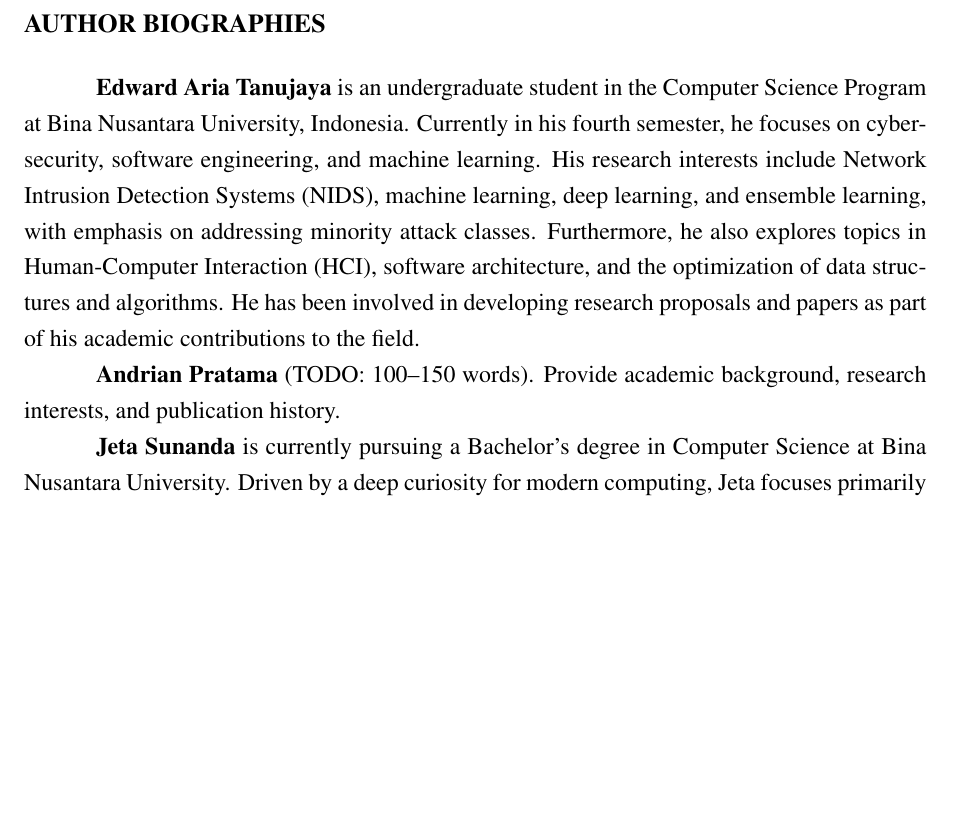
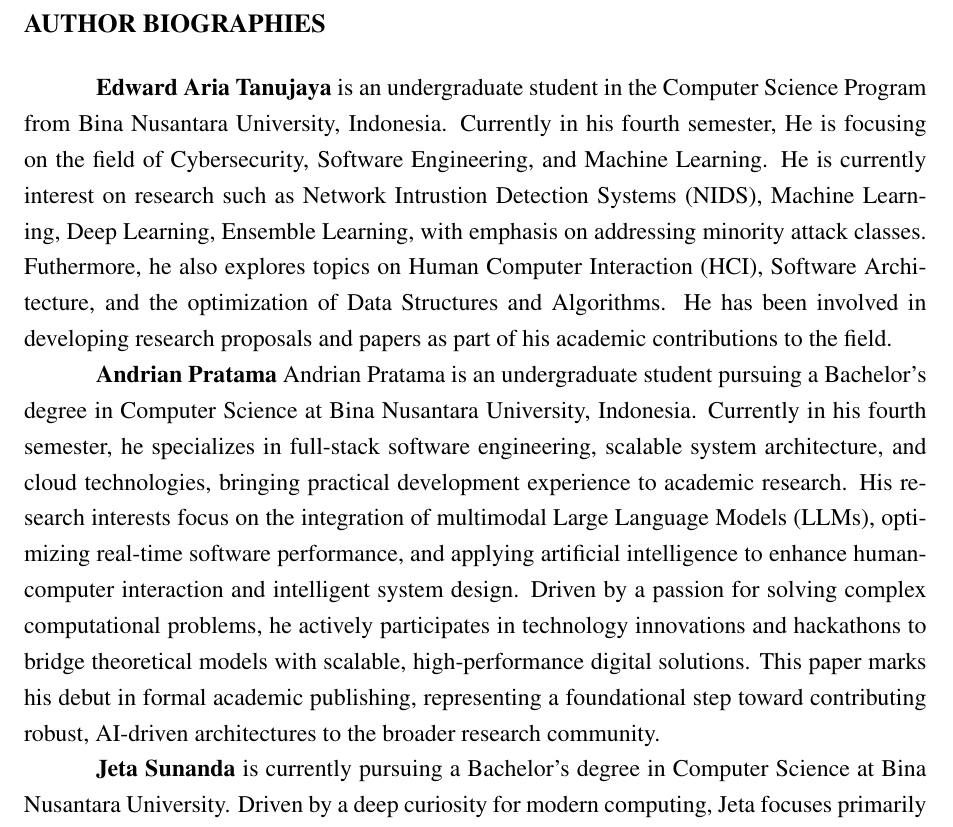
Before and after one commit to jetasunanda/Enhancing-Brute-Force-Attack-in-NIDS, a LaTeX document (paper_ictim/main.tex): part of page 23 of 23, cut so that both start at the same text, the shorter picture padded with empty space. Compiled offline with pdfLaTeX.

Commit message:
paper - synchronized with prism

```diff
--- a/paper_ictim/main.tex
+++ b/paper_ictim/main.tex
@@ -83,7 +83,8 @@ edward.tanujaya001@binus.ac.id\\
 Andrian Pratama\\
 Computer Science Department, School of Computer Science\\
 Bina Nusantara University, Jakarta, Indonesia 11480\\
-andrian.pratama@binus.ac.id
+andrian.pratama@binus.ac.id\\
+0009-0009-1573-7068
 \and
 \fontsize{12}{14.4}\selectfont
 Jeta Sunanda\\
@@ -444,9 +445,9 @@ The authors designed the research framework, methodology, conceptual structure,
 
 \section{AUTHOR BIOGRAPHIES}
 
-\textbf{Edward Aria Tanujaya} is an undergraduate student in the Computer Science Program at Bina Nusantara University, Indonesia. Currently in his fourth semester, he focuses on cybersecurity, software engineering, and machine learning. His research interests include Network Intrusion Detection Systems (NIDS), machine learning, deep learning, and ensemble learning, with emphasis on addressing minority attack classes. Furthermore, he also explores topics in Human-Computer Interaction (HCI), software architecture, and the optimization of data structures and algorithms. He has been involved in developing research proposals and papers as part of his academic contributions to the field.
+\textbf{Edward Aria Tanujaya} is an undergraduate student in the Computer Science Program from Bina Nusantara University, Indonesia. Currently in his fourth semester,  He is focusing on the field of Cybersecurity, Software Engineering, and Machine Learning. He is currently interest on research such as Network Intrustion Detection Systems (NIDS), Machine Learning, Deep Learning, Ensemble Learning, with emphasis on addressing minority attack classes. Futhermore, he also explores topics on Human Computer Interaction (HCI), Software Architecture, and the optimization of Data Structures and Algorithms. He has been involved in developing research proposals and papers as part of his academic contributions to the field.
 
-\textbf{Andrian Pratama} (TODO: 100--150 words). Provide academic background, research interests, and publication history.
+\textbf{Andrian Pratama} Andrian Pratama is an undergraduate student pursuing a Bachelor’s degree in Computer Science at Bina Nusantara University, Indonesia. Currently in his fourth semester, he specializes in full-stack software engineering, scalable system architecture, and cloud technologies, bringing practical development experience to academic research. His research interests focus on the integration of multimodal Large Language Models (LLMs), optimizing real-time software performance, and applying artificial intelligence to enhance human-computer interaction and intelligent system design. Driven by a passion for solving complex computational problems, he actively participates in technology innovations and hackathons to bridge theoretical models with scalable, high-performance digital solutions. This paper marks his debut in formal academic publishing, representing a foundational step toward contributing robust, AI-driven architectures to the broader research community.
 
 \textbf{Jeta Sunanda} is currently pursuing a Bachelor's degree in Computer Science at Bina Nusantara University. Driven by a deep curiosity for modern computing, Jeta focuses primarily on the intersection of software engineering, artificial intelligence, and cybersecurity. Throughout the undergraduate journey, Jeta has cultivated a strong foundation in these fields by actively engaging with contemporary research centered on machine learning, deep learning, and network security. This continuous exploration of complex algorithmic models and digital defense strategies has heavily shaped Jeta's current academic pursuits. This paper marks Jeta's debut in formal academic publishing, representing an important first step toward contributing practical, AI-driven solutions to the broader research community.
 
```
